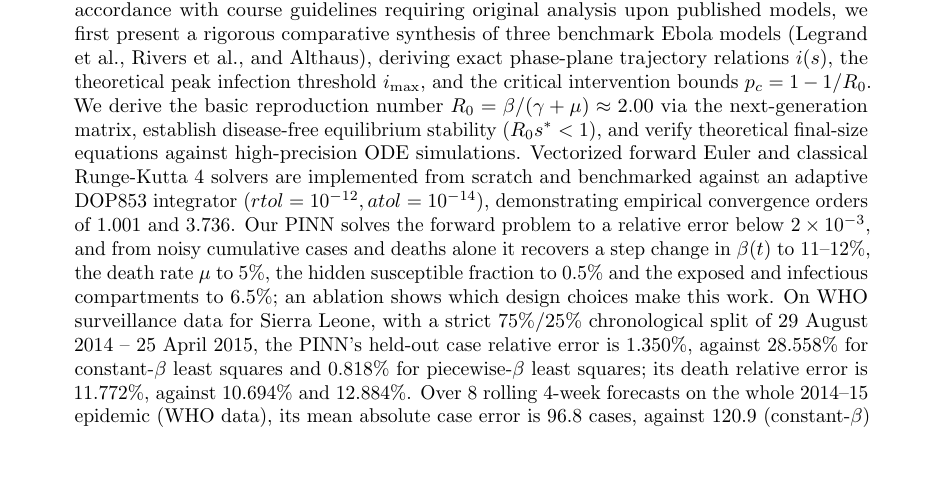
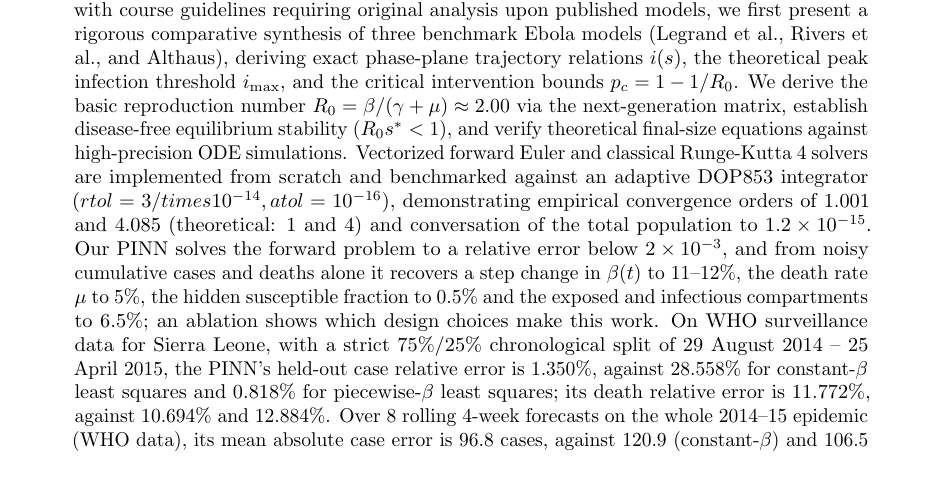
Before and after one commit to Saatwik-ss/SEIRD-Model, a LaTeX paper (report/main.tex): part of page 1 of 26, cut so that both start at the same text, the shorter picture padded with empty space. Compiled offline with pdfLaTeX.

```diff
--- a/report/main.tex
+++ b/report/main.tex
@@ -45,7 +45,7 @@
 \maketitle
 
 \begin{abstract}
-Compartmental epidemic models are foundational for public health planning, yet standard formulations rely on static transmission coefficients ($\beta$) that fail to accommodate behavioral adjustments, non-pharmaceutical interventions, and safe burial practices. Furthermore, surveillance networks capture only manifest clinical outcomes (diagnosed cases and hospital mortalities), leaving the incubating latent class and the depleting susceptible host pool unobserved. In this project, we develop and evaluate a Physics-Informed Neural Network (PINN) framework to reconstruct latent states and discover time-varying transmission functions $\beta(t)$ in an SEIRD dynamical system, using the 2014--2016 West African Ebola Virus Disease (EVD) epidemic in Sierra Leone ($N = 7{,}092{,}113$) as a focal case study. In accordance with course guidelines requiring original analysis upon published models, we first present a rigorous comparative synthesis of three benchmark Ebola models (Legrand et al., Rivers et al., and Althaus), deriving exact phase-plane trajectory relations $i(s)$, the theoretical peak infection threshold $i_{\max}$, and the critical intervention bounds $p_c = 1 - 1/R_0$. We derive the basic reproduction number $R_0 = \beta/(\gamma+\mu) \approx 2.00$ via the next-generation matrix, establish disease-free equilibrium stability ($R_0 s^* < 1$), and verify theoretical final-size equations against high-precision ODE simulations. Vectorized forward Euler and classical Runge-Kutta 4 solvers are implemented from scratch and benchmarked against an adaptive DOP853 integrator ($rtol=10^{-12}, atol=10^{-14}$), demonstrating empirical convergence orders of $1.001$ and $3.736$. Our PINN solves the forward problem to a relative error below $2\times 10^{-3}$, and from noisy cumulative cases and deaths alone it recovers a step change in $\beta(t)$ to 11--12\%, the death rate $\mu$ to 5\%, the hidden susceptible fraction to 0.5\% and the exposed and infectious compartments to 6.5\%; an ablation shows which design choices make this work. On WHO surveillance data for Sierra Leone, with a strict 75\%/25\% chronological split of 29 August 2014 -- 25 April 2015, the PINN's held-out case relative error is 1.350\%, against 28.558\% for constant-$\beta$ least squares and 0.818\% for piecewise-$\beta$ least squares; its death relative error is 11.772\%, against 10.694\% and 12.884\%. Over 8 rolling 4-week forecasts on the whole 2014--15 epidemic (WHO data), its mean absolute case error is 96.8 cases, against 120.9 (constant-$\beta$) and 106.5 (piecewise-$\beta$); its death forecasts there are less accurate than both baselines' (69.7 against 50.7 and 42.0).
+Compartmental epidemic models are foundational for public health planning, yet standard formulations rely on static transmission coefficients ($\beta$) that fail to accommodate behavioral adjustments, non-pharmaceutical interventions, and safe burial practices. Furthermore, surveillance networks capture only manifest clinical outcomes (diagnosed cases and hospital mortalities), leaving the incubating latent class and the depleting susceptible host pool unobserved. In this project, we develop and evaluate a Physics-Informed Neural Network (PINN) framework to reconstruct latent states and discover time-varying transmission functions $\beta(t)$ in an SEIRD dynamical system, using the 2014--2016 West African Ebola Virus Disease (EVD) epidemic in Sierra Leone ($N = 7{,}092{,}113$) as a focal case study. In accordance with course guidelines requiring original analysis upon published models, we first present a rigorous comparative synthesis of three benchmark Ebola models (Legrand et al., Rivers et al., and Althaus), deriving exact phase-plane trajectory relations $i(s)$, the theoretical peak infection threshold $i_{\max}$, and the critical intervention bounds $p_c = 1 - 1/R_0$. We derive the basic reproduction number $R_0 = \beta/(\gamma+\mu) \approx 2.00$ via the next-generation matrix, establish disease-free equilibrium stability ($R_0 s^* < 1$), and verify theoretical final-size equations against high-precision ODE simulations. Vectorized forward Euler and classical Runge-Kutta 4 solvers are implemented from scratch and benchmarked against an adaptive DOP853 integrator ($rtol=3/times10^{-14}, atol=10^{-16}$), demonstrating empirical convergence orders of $1.001$ and $4.085$ (theoretical: 1 and 4) and conversation of the total population to $1.2\times10^{-15}$. Our PINN solves the forward problem to a relative error below $2\times 10^{-3}$, and from noisy cumulative cases and deaths alone it recovers a step change in $\beta(t)$ to 11--12\%, the death rate $\mu$ to 5\%, the hidden susceptible fraction to 0.5\% and the exposed and infectious compartments to 6.5\%; an ablation shows which design choices make this work. On WHO surveillance data for Sierra Leone, with a strict 75\%/25\% chronological split of 29 August 2014 -- 25 April 2015, the PINN's held-out case relative error is 1.350\%, against 28.558\% for constant-$\beta$ least squares and 0.818\% for piecewise-$\beta$ least squares; its death relative error is 11.772\%, against 10.694\% and 12.884\%. Over 8 rolling 4-week forecasts on the whole 2014--15 epidemic (WHO data), its mean absolute case error is 96.8 cases, against 120.9 (constant-$\beta$) and 106.5 (piecewise-$\beta$); its death forecasts there are less accurate than both baselines' (69.7 against 50.7 and 42.0).
 \end{abstract}
 
 \section{Introduction and Biological Motivation}
```
